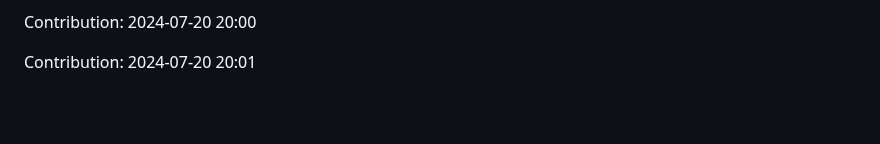
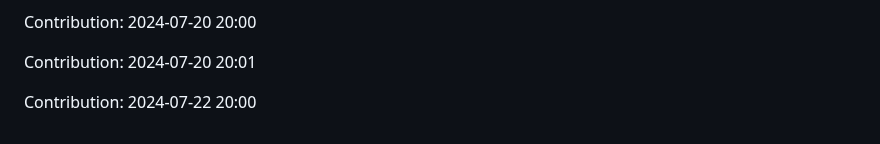
Before and after one commit to IPCODE77/myshop, a Markdown page: README.md, the part around the change. Drawn GitHub-style; blank space fills up the shorter version.

Commit message:
"Contribution: 2024-07-22 20:00"

```diff
--- a/README.md
+++ b/README.md
@@ -2151,3 +2151,5 @@ Contribution: 2024-07-19 20:03
 Contribution: 2024-07-20 20:00
 
 Contribution: 2024-07-20 20:01
+
+Contribution: 2024-07-22 20:00
```
